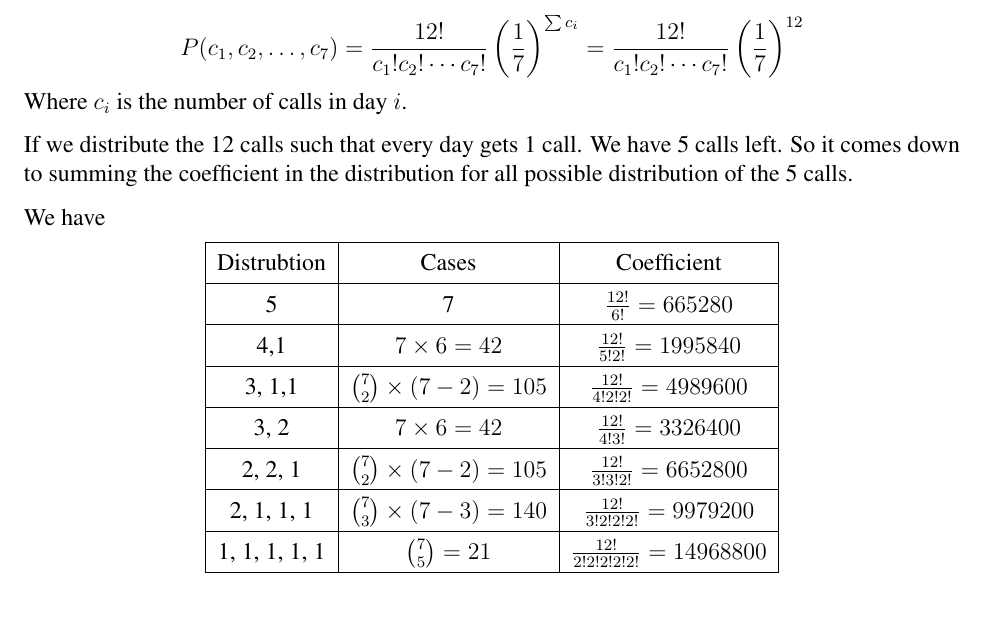
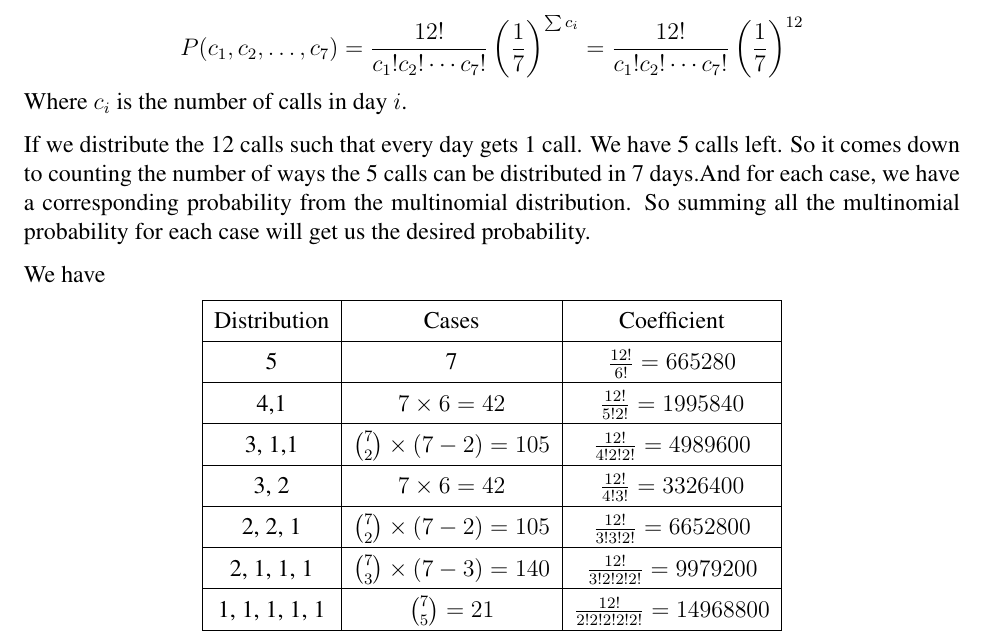
Before and after one commit to rxstudy/selfstudy_log, a LaTeX document (Stat-Infer2nd/ch01_probabiity_theory.tex): part of page 4 of 6, cut so that both start at the same text, the shorter picture padded with empty space. Compiled offline with pdfLaTeX; a LaTeX package or settings file that is missing is left out.

Commit message:
Stat-Infer: fixed wording

```diff
--- a/Stat-Infer2nd/ch01_probabiity_theory.tex
+++ b/Stat-Infer2nd/ch01_probabiity_theory.tex
@@ -97,13 +97,13 @@ For the 12 calls, each call has a uniform distribution over the 7 days (with pro
 $$P(c_1, c_2, \ldots, c_7) = \frac{12!}{c_1!c_2!\cdots c_7!} \left(\frac{1}{7}\right)^{\sum c_i} =  \frac{12!}{c_1!c_2!\cdots c_7!} \left(\frac{1}{7}\right)^{12}$$
 Where $c_i$ is the number of calls in day $i$.
 
-If we distribute the 12 calls such that every day gets 1 call. We have 5 calls left. So it comes down to summing the coefficient in the distribution for all possible distribution of the 5 calls.
+If we distribute the 12 calls such that every day gets 1 call. We have 5 calls left. So it comes down to counting the number of ways the 5 calls can be distributed in 7 days.And for each case, we have a corresponding probability from the multinomial distribution. So summing all the multinomial probability for each case will get us the desired probability.
 
 We have
 \begin{center}
 	\begin{tabular}{| c |c |c| }
 		\hline
-		Distrubtion & Cases & Coefficient \\
+		Distribution & Cases & Coefficient \\
 		\hline
 		5 & 7 & $\frac{12!}{6!} = 665280$ \\
 		\hline
```
Also changed, not shown: Stat-Infer2nd/ch01_probabiity_theory.pdf.
